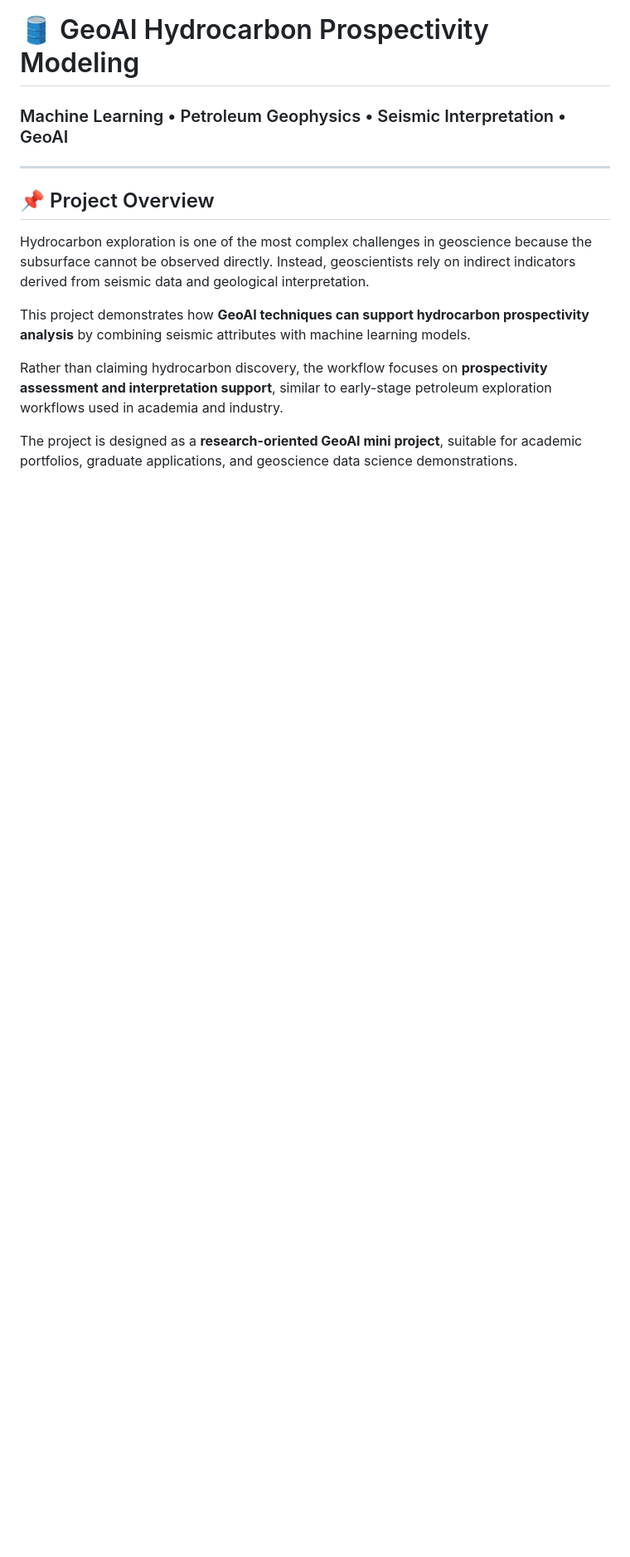
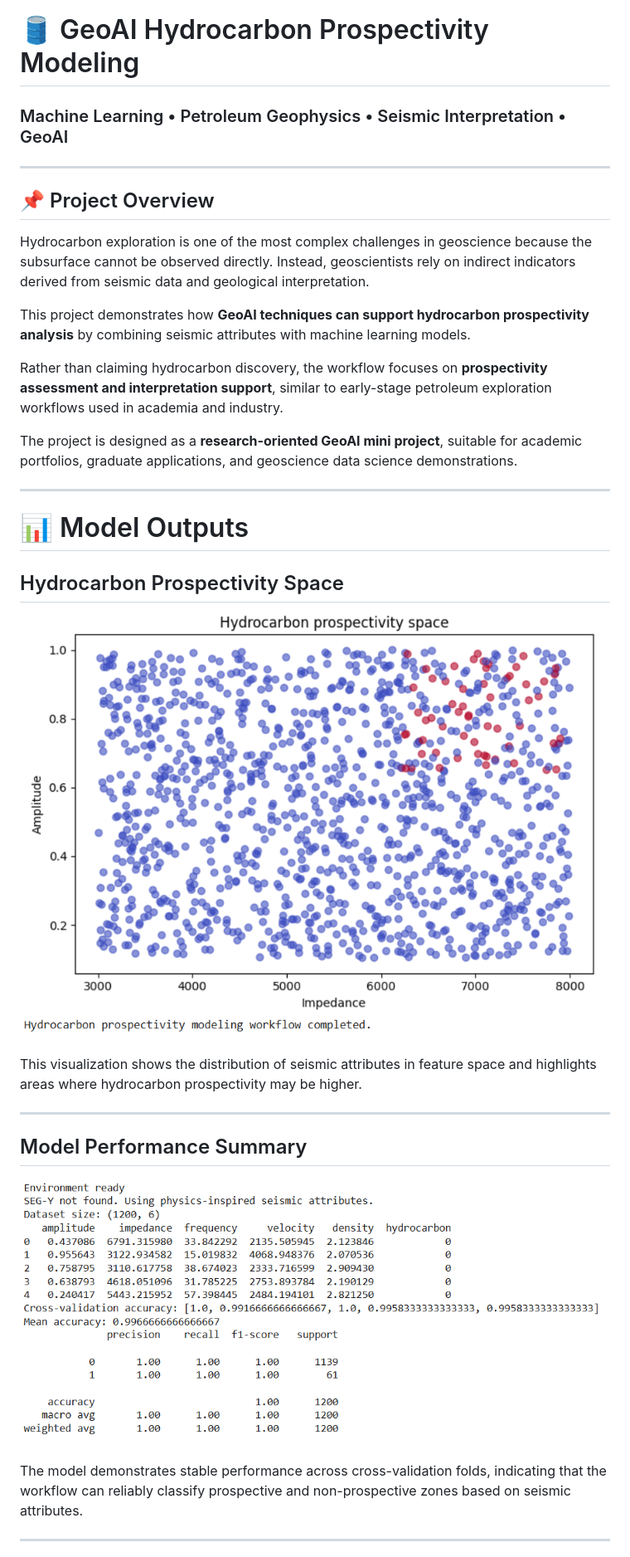
Before and after one commit to bikrantmishrageo2005/GeoAI-Hydrocarbon-Prospectivity-Modeling, a Markdown page: README.md, the part around one of its changes. Shown at 83% size. Drawn GitHub-style; blank space fills up the shorter version.

```diff
--- a/README.md
+++ b/README.md
@@ -17,3 +17,32 @@ This project demonstrates how **GeoAI techniques can support hydrocarbon prospec
 Rather than claiming hydrocarbon discovery, the workflow focuses on **prospectivity assessment and interpretation support**, similar to early-stage petroleum exploration workflows used in academia and industry.
 
 The project is designed as a **research-oriented GeoAI mini project**, suitable for academic portfolios, graduate applications, and geoscience data science demonstrations.
+
+---
+
+# 📊 Model Outputs
+
+## Hydrocarbon Prospectivity Space
+
+<p align="center">
+
+<img src="hydrocarbon_prospectivity_space.png" width="750">
+
+</p>
+
+This visualization shows the distribution of seismic attributes in feature space and highlights areas where hydrocarbon prospectivity may be higher.
+
+---
+
+## Model Performance Summary
+
+<p align="center">
+
+<img src="hydrocarbon_model_performance_summary.png" width="750">
+
+</p>
+
+The model demonstrates stable performance across cross-validation folds, indicating that the workflow can reliably classify prospective and non-prospective zones based on seismic attributes.
+
+---
+
```
Also changed, not shown: other parts of README.md (+34 -62 lines).
